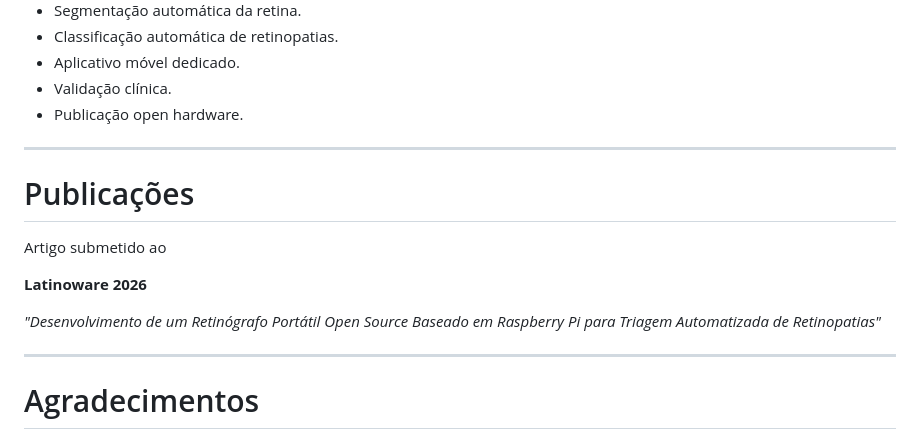
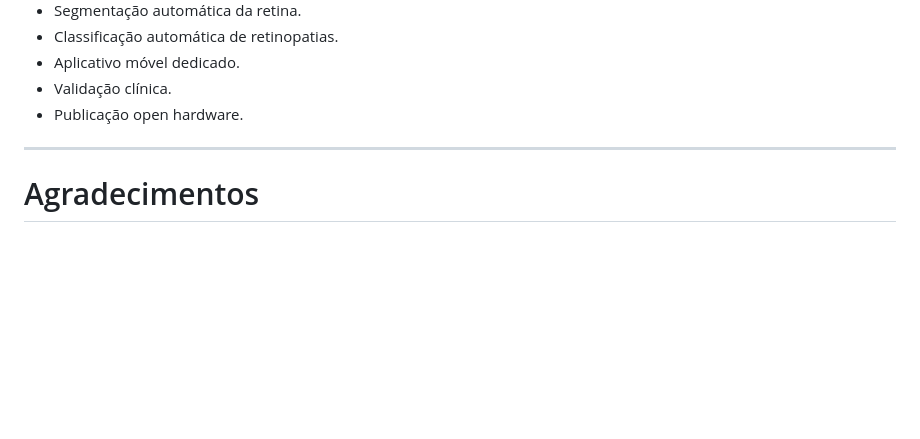
Before and after one commit to Silvio-Marques/OpenPortableRetinograph, a Markdown page: README.md, the part around the change. Rendered like a GitHub page; blank space fills up the shorter version.

```diff
--- a/README.md
+++ b/README.md
@@ -239,16 +239,6 @@ Modelos de IA
 
 ---
 
-# Publicações
-
-Artigo submetido ao
-
-**Latinoware 2026**
-
-*"Desenvolvimento de um Retinógrafo Portátil Open Source Baseado em Raspberry Pi para Triagem Automatizada de Retinopatias"*
-
----
-
 # Agradecimentos
 
 Agradecemos às instituições e colaboradores envolvidos no desenvolvimento deste projeto, bem como à comunidade de Hardware Aberto e aos projetos Open Indirect Ophthalmoscope (OIO), Raspberry Pi Foundation e OpenCV, que serviram de inspiração para o desenvolvimento desta plataforma.
```
